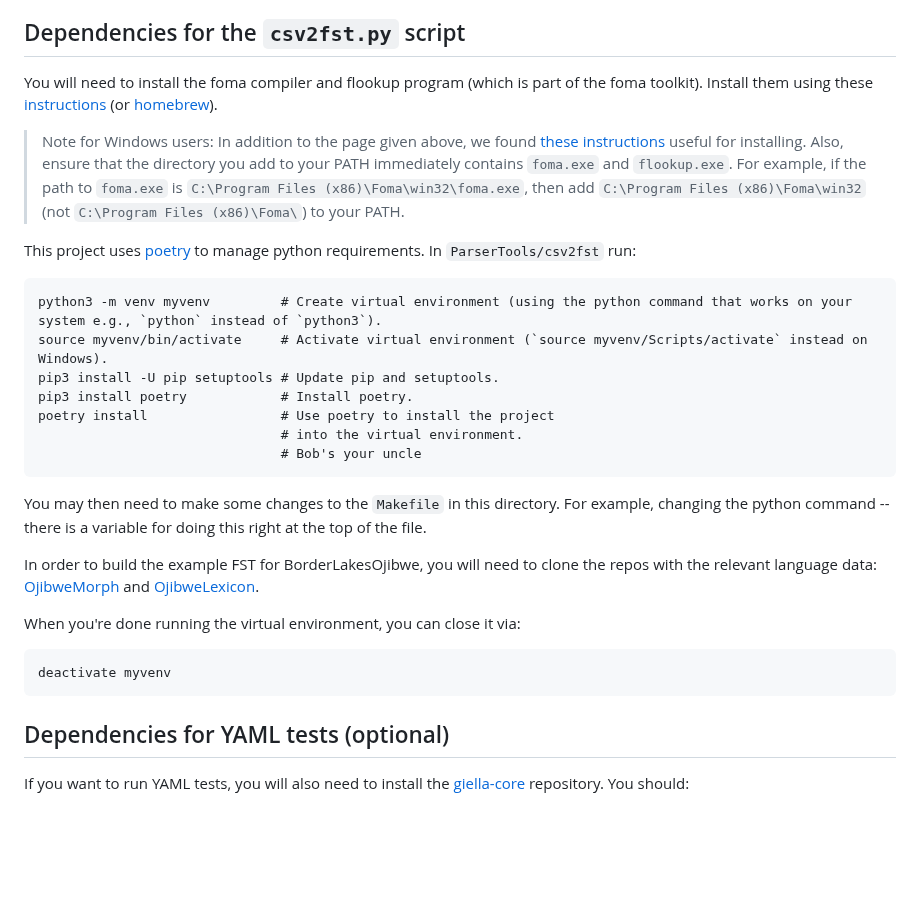
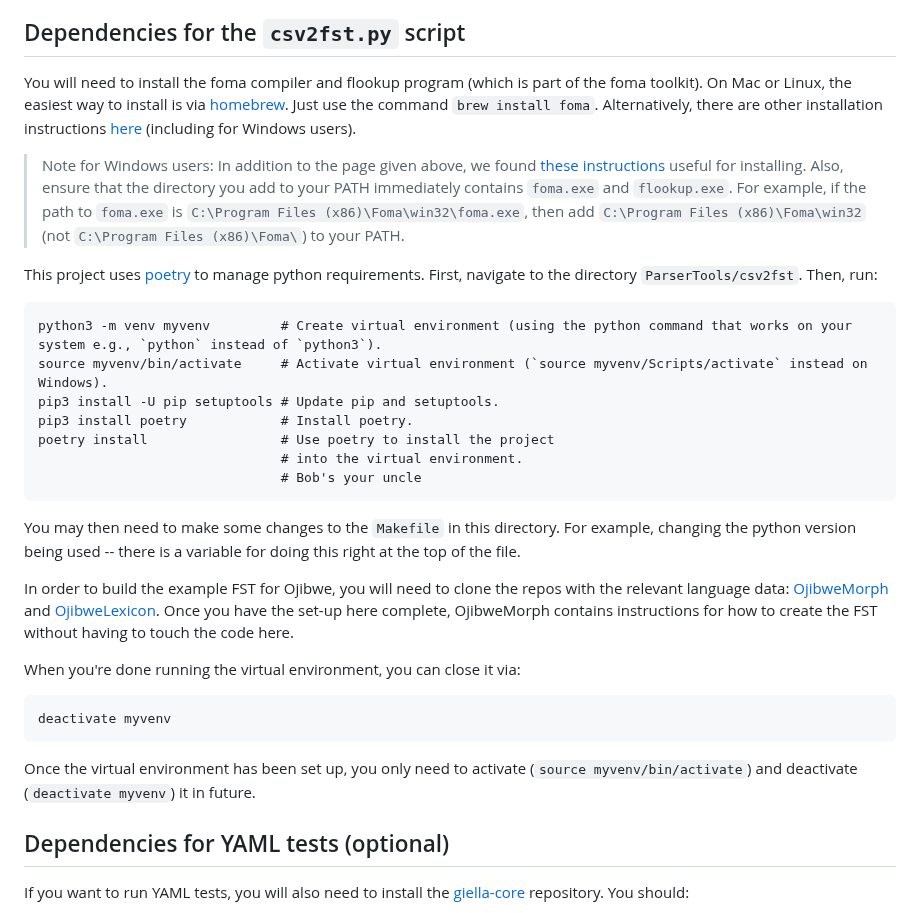
Before and after one commit to ELF-Lab/ParserTools, a Markdown page: csv2fst/README.md, the part around the change. GitHub-like rendering; blank space fills up the shorter version.

Commit message:
Reworded some installation instructions in README

````diff
--- a/csv2fst/README.md
+++ b/csv2fst/README.md
@@ -7,12 +7,10 @@ Examples are given for Ojibwe, with the relevant language data accessible in oth
 ## Dependencies for the `csv2fst.py` script
 
 You will need to install the foma compiler and flookup program (which
-is part of the foma toolkit). Install them using these
-[instructions](https://blogs.cornell.edu/finitestatecompling/2016/08/24/installing-foma/)
-(or [homebrew](https://formulae.brew.sh/formula/foma)).
+is part of the foma toolkit). On Mac or Linux, the easiest way to install is via [homebrew](https://formulae.brew.sh/formula/foma).  Just use the command `brew install foma`.  Alternatively, there are other installation instructions [here](https://blogs.cornell.edu/finitestatecompling/2016/08/24/installing-foma/) (including for Windows users).
 > Note for Windows users: In addition to the page given above, we found [these instructions](https://ufal.mff.cuni.cz/~zeman/vyuka/morfosynt/lab-twolm/get-foma.html) useful for installing.  Also, ensure that the directory you add to your PATH immediately contains `foma.exe` and `flookup.exe`.  For example, if the path to `foma.exe` is `C:\Program Files (x86)\Foma\win32\foma.exe`, then add `C:\Program Files (x86)\Foma\win32` (not `C:\Program Files (x86)\Foma\`) to your PATH.
 
-This project uses [poetry](https://python-poetry.org/) to manage python requirements. In `ParserTools/csv2fst` run:
+This project uses [poetry](https://python-poetry.org/) to manage python requirements. First, navigate to the directory `ParserTools/csv2fst`.  Then, run:
 ```
 python3 -m venv myvenv         # Create virtual environment (using the python command that works on your system e.g., `python` instead of `python3`).
 source myvenv/bin/activate     # Activate virtual environment (`source myvenv/Scripts/activate` instead on Windows).
@@ -22,15 +20,17 @@ poetry install                 # Use poetry to install the project
                                # into the virtual environment.
                                # Bob's your uncle
 ```
-You may then need to make some changes to the `Makefile` in this directory.  For example, changing the python command -- there is a variable for doing this right at the top of the file.
+You may then need to make some changes to the `Makefile` in this directory.  For example, changing the python version being used -- there is a variable for doing this right at the top of the file.
 
-In order to build the  example FST for BorderLakesOjibwe, you will need to clone the repos with the relevant language data:
-[OjibweMorph](https://github.com/ELF-Lab/OjibweMorph) and [OjibweLexicon](https://github.com/ELF-Lab/OjibweLexicon/tree/main).
+In order to build the  example FST for Ojibwe, you will need to clone the repos with the relevant language data:
+[OjibweMorph](https://github.com/ELF-Lab/OjibweMorph) and [OjibweLexicon](https://github.com/ELF-Lab/OjibweLexicon/tree/main).  Once you have the set-up here complete, OjibweMorph contains instructions for how to create the FST without having to touch the code here.
 
 When you're done running the virtual environment, you can close it via:
 ```
 deactivate myvenv
 ```
+
+Once the virtual environment has been set up, you only need to activate (`source myvenv/bin/activate`) and deactivate (`deactivate myvenv`) it in future.
 
 ## Dependencies for YAML tests (optional)
 
````
